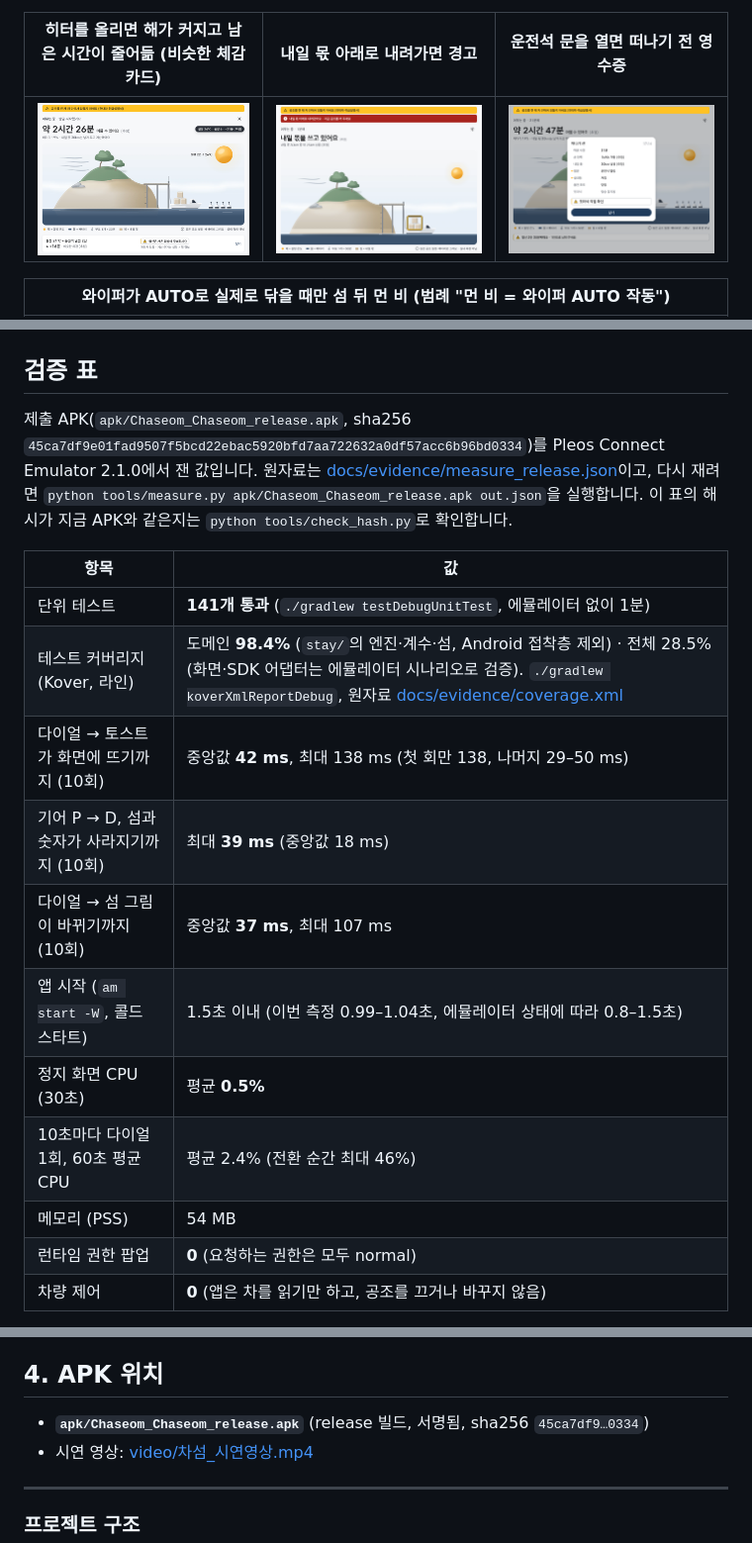
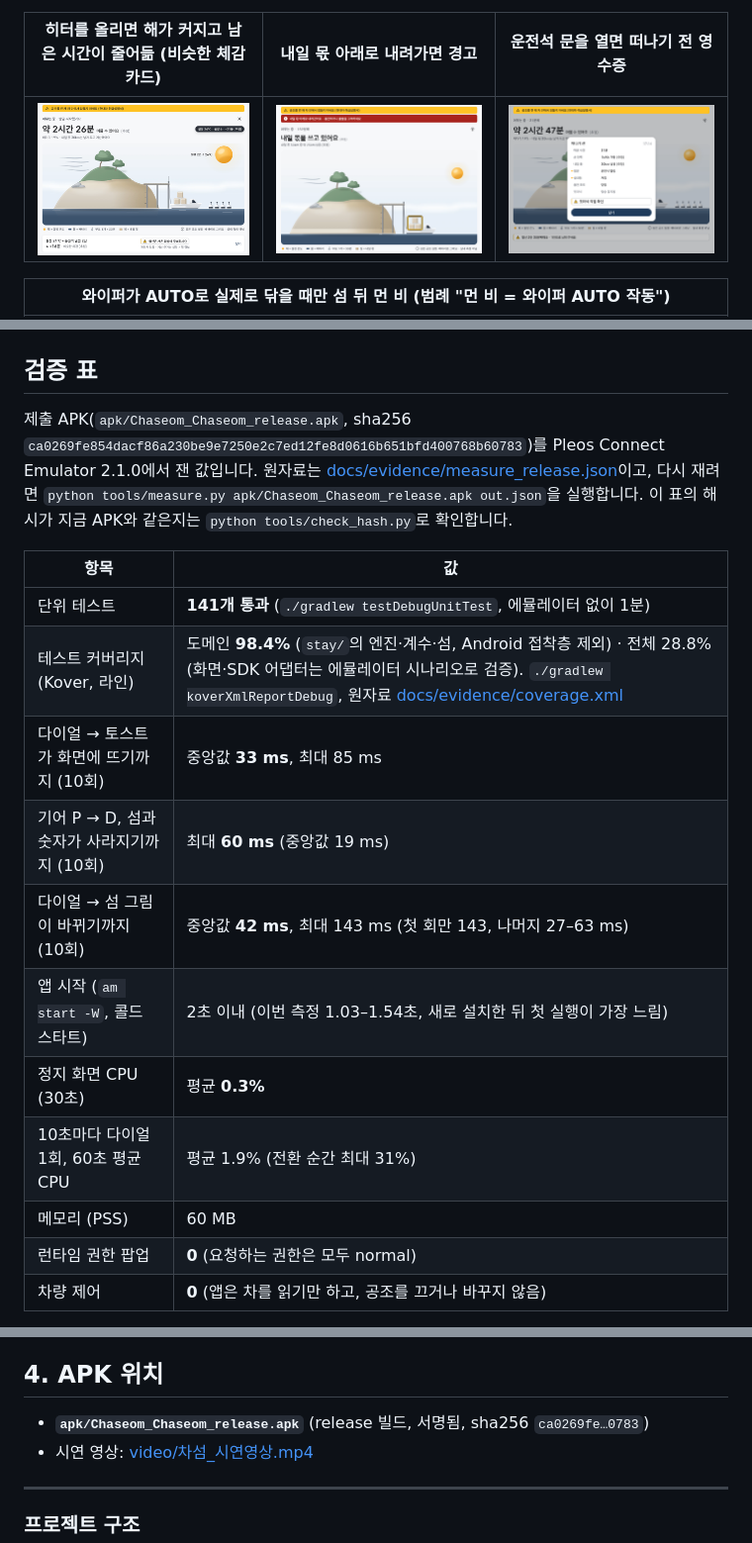
Before and after one commit to kevinsu92/chaseom, a Markdown page: README.md, 3 parts joined by grey strips. Shown at 99% size. Rendered like a GitHub page; pictures changed too: docs/images/keep_k2.png.

Commit message:
release 1.0.4 (build D): APK ca0269fe, README numbers from the build D measure, K2 image

```diff
--- a/README.md
+++ b/README.md
@@ -22,19 +22,19 @@ Pleos Connect(Android Automotive OS)용이며, Pleos Playground **Vehicle SDK**
 | ![먼 비](docs/images/far_rain.png) |
 
 ## 검증 표
-제출 APK(`apk/Chaseom_Chaseom_release.apk`, sha256 `45ca7df9e01fad9507f5bcd22ebac5920bfd7aa722632a0df57acc6b96bd0334`)를 Pleos Connect Emulator 2.1.0에서 잰 값입니다. 원자료는 [docs/evidence/measure_release.json](docs/evidence/measure_release.json)이고, 다시 재려면 `python tools/measure.py apk/Chaseom_Chaseom_release.apk out.json`을 실행합니다. 이 표의 해시가 지금 APK와 같은지는 `python tools/check_hash.py`로 확인합니다.
+제출 APK(`apk/Chaseom_Chaseom_release.apk`, sha256 `ca0269fe854dacf86a230be9e7250e2c7ed12fe8d0616b651bfd400768b60783`)를 Pleos Connect Emulator 2.1.0에서 잰 값입니다. 원자료는 [docs/evidence/measure_release.json](docs/evidence/measure_release.json)이고, 다시 재려면 `python tools/measure.py apk/Chaseom_Chaseom_release.apk out.json`을 실행합니다. 이 표의 해시가 지금 APK와 같은지는 `python tools/check_hash.py`로 확인합니다.
 
 | 항목 | 값 |
 |---|---|
 | 단위 테스트 | **141개 통과** (`./gradlew testDebugUnitTest`, 에뮬레이터 없이 1분) |
-| 테스트 커버리지 (Kover, 라인) | 도메인 **98.4%** (`stay/`의 엔진·계수·섬, Android 접착층 제외) · 전체 28.5% (화면·SDK 어댑터는 에뮬레이터 시나리오로 검증). `./gradlew koverXmlReportDebug`, 원자료 [docs/evidence/coverage.xml](docs/evidence/coverage.xml) |
-| 다이얼 → 토스트가 화면에 뜨기까지 (10회) | 중앙값 **42 ms**, 최대 138 ms (첫 회만 138, 나머지 29–50 ms) |
-| 기어 P → D, 섬과 숫자가 사라지기까지 (10회) | 최대 **39 ms** (중앙값 18 ms) |
-| 다이얼 → 섬 그림이 바뀌기까지 (10회) | 중앙값 **37 ms**, 최대 107 ms |
-| 앱 시작 (`am start -W`, 콜드 스타트) | 1.5초 이내 (이번 측정 0.99–1.04초, 에뮬레이터 상태에 따라 0.8–1.5초) |
-| 정지 화면 CPU (30초) | 평균 **0.5%** |
-| 10초마다 다이얼 1회, 60초 평균 CPU | 평균 2.4% (전환 순간 최대 46%) |
-| 메모리 (PSS) | 54 MB |
+| 테스트 커버리지 (Kover, 라인) | 도메인 **98.4%** (`stay/`의 엔진·계수·섬, Android 접착층 제외) · 전체 28.8% (화면·SDK 어댑터는 에뮬레이터 시나리오로 검증). `./gradlew koverXmlReportDebug`, 원자료 [docs/evidence/coverage.xml](docs/evidence/coverage.xml) |
+| 다이얼 → 토스트가 화면에 뜨기까지 (10회) | 중앙값 **33 ms**, 최대 85 ms |
+| 기어 P → D, 섬과 숫자가 사라지기까지 (10회) | 최대 **60 ms** (중앙값 19 ms) |
+| 다이얼 → 섬 그림이 바뀌기까지 (10회) | 중앙값 **42 ms**, 최대 143 ms (첫 회만 143, 나머지 27–63 ms) |
+| 앱 시작 (`am start -W`, 콜드 스타트) | 2초 이내 (이번 측정 1.03–1.54초, 새로 설치한 뒤 첫 실행이 가장 느림) |
+| 정지 화면 CPU (30초) | 평균 **0.3%** |
+| 10초마다 다이얼 1회, 60초 평균 CPU | 평균 1.9% (전환 순간 최대 31%) |
+| 메모리 (PSS) | 60 MB |
 | 런타임 권한 팝업 | **0** (요청하는 권한은 모두 normal) |
 | 차량 제어 | **0** (앱은 차를 읽기만 하고, 공조를 끄거나 바꾸지 않음) |
 
@@ -166,7 +166,7 @@ Android SDK 위치가 필요합니다. 환경 변수 `ANDROID_HOME`을 설정하
 
 ## 4. APK 위치
 
-- **`apk/Chaseom_Chaseom_release.apk`** (release 빌드, 서명됨, sha256 `45ca7df9…0334`)
+- **`apk/Chaseom_Chaseom_release.apk`** (release 빌드, 서명됨, sha256 `ca0269fe…0783`)
 - 시연 영상: [video/차섬_시연영상.mp4](video/차섬_시연영상.mp4)
 
 ---
```
Also changed, not shown: 3 other files.
